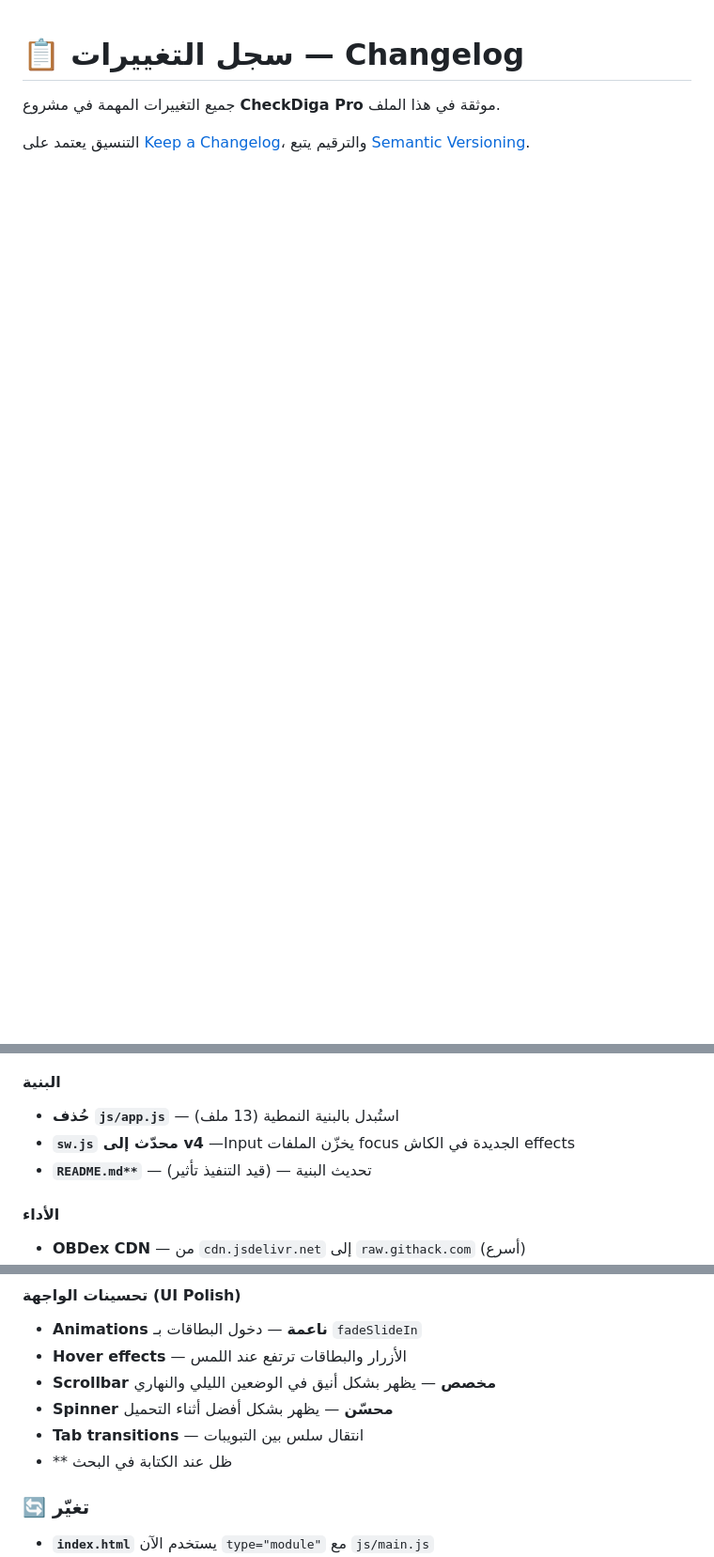
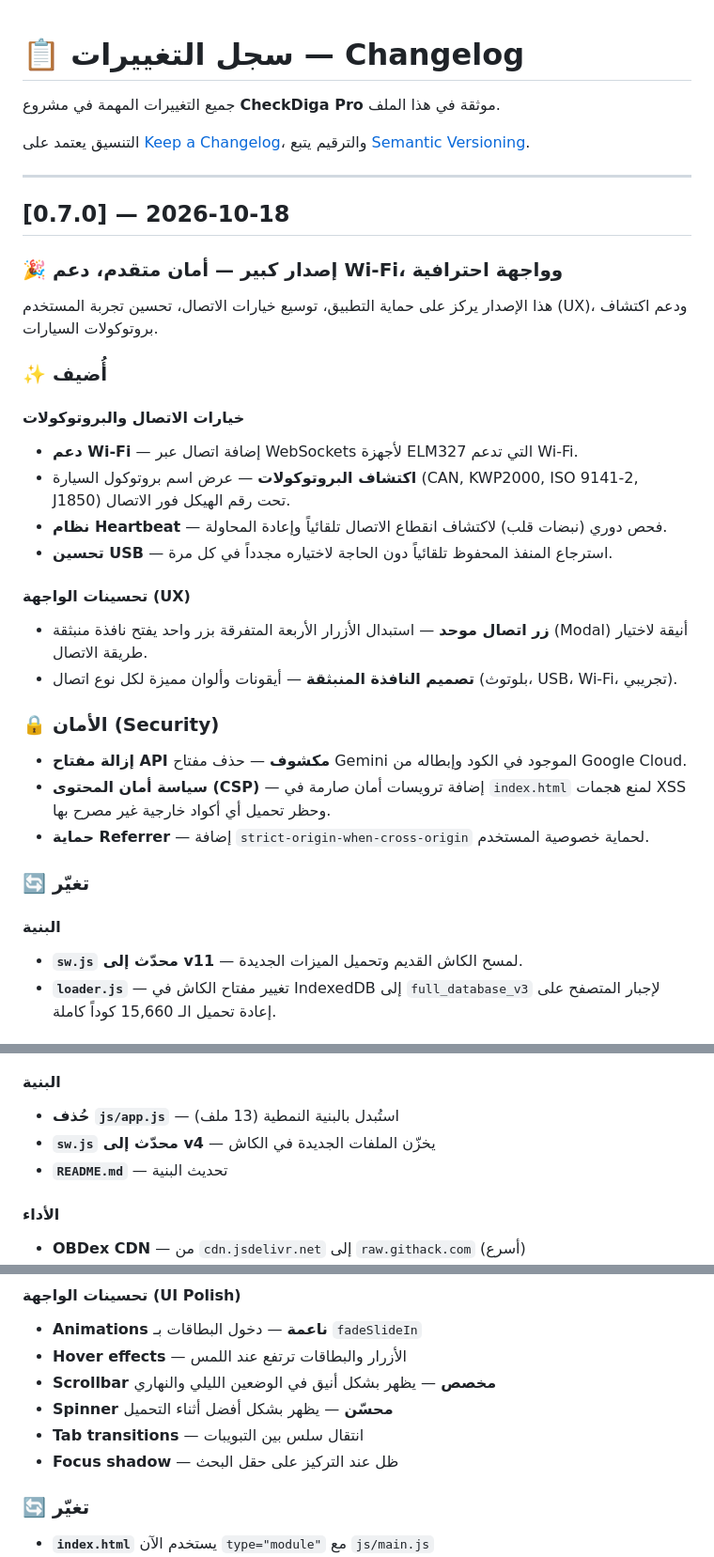
Before and after one commit to ishakdiga55-ops/Diga-scaner, a Markdown page: CHANGELOG.md, 3 parts joined by grey strips. Shown at 94% size. GitHub-like rendering; blank space fills up the shorter version.

```diff
--- a/CHANGELOG.md
+++ b/CHANGELOG.md
@@ -4,3 +4,35 @@
 
 التنسيق يعتمد على [Keep a Changelog](https://keepachangelog.com/en/1.1.0/)،
 والترقيم يتبع [Semantic Versioning](https://semver.org/spec/v2.0.0.html).
+
+---
+
+## [0.7.0] — 2026-10-18
+
+### 🎉 إصدار كبير — أمان متقدم، دعم Wi-Fi، وواجهة احترافية
+
+هذا الإصدار يركز على حماية التطبيق، توسيع خيارات الاتصال، تحسين تجربة المستخدم (UX)، ودعم اكتشاف بروتوكولات السيارات.
+
+### ✨ أُضيف
+
+#### خيارات الاتصال والبروتوكولات
+- **دعم Wi-Fi** — إضافة اتصال عبر WebSockets لأجهزة ELM327 التي تدعم Wi-Fi.
+- **اكتشاف البروتوكولات** — عرض اسم بروتوكول السيارة (CAN, KWP2000, ISO 9141-2, J1850) تحت رقم الهيكل فور الاتصال.
+- **نظام Heartbeat** — فحص دوري (نبضات قلب) لاكتشاف انقطاع الاتصال تلقائياً وإعادة المحاولة.
+- **تحسين USB** — استرجاع المنفذ المحفوظ تلقائياً دون الحاجة لاختياره مجدداً في كل مرة.
+
+#### تحسينات الواجهة (UX)
+- **زر اتصال موحد** — استبدال الأزرار الأربعة المتفرقة بزر واحد يفتح نافذة منبثقة (Modal) أنيقة لاختيار طريقة الاتصال.
+- **تصميم النافذة المنبثقة** — أيقونات وألوان مميزة لكل نوع اتصال (بلوتوث، USB، Wi-Fi، تجريبي).
+
+### 🔒 الأمان (Security)
+- **إزالة مفتاح API مكشوف** — حذف مفتاح Gemini الموجود في الكود وإبطاله من Google Cloud.
+- **سياسة أمان المحتوى (CSP)** — إضافة ترويسات أمان صارمة في `index.html` لمنع هجمات XSS وحظر تحميل أي أكواد خارجية غير مصرح بها.
+- **حماية Referrer** — إضافة `strict-origin-when-cross-origin` لحماية خصوصية المستخدم.
+
+### 🔄 تغيّر
+
+#### البنية
+- **`sw.js` محدّث إلى v11** — لمسح الكاش القديم وتحميل الميزات الجديدة.
+- **`loader.js`** — تغيير مفتاح الكاش في IndexedDB إلى `full_database_v3` لإجبار المتصفح على إعادة تحميل الـ 15,660 كوداً كاملة.
+
@@ -35,8 +86,8 @@
 
 #### البنية
 - **حُذف `js/app.js`** — استُبدل بالبنية النمطية (13 ملف)
-- **`sw.js` محدّث إلى v4** —Input يخزّن الملفات focus الجديدة في الكاش effects
-- **`README.md**`** — تحديث البنية — (قيد التنفيذ تأثير)
+- **`sw.js` محدّث إلى v4** — يخزّن الملفات الجديدة في الكاش
+- **`README.md`** — تحديث البنية
 
 #### الأداء
 - **OBDex CDN** — من `cdn.jsdelivr.net` إلى `raw.githack.com` (أسرع)
@@ -106,7 +157,7 @@
 - **Scrollbar مخصص** — يظهر بشكل أنيق في الوضعين الليلي والنهاري
 - **Spinner محسّن** — يظهر بشكل أفضل أثناء التحميل
 - **Tab transitions** — انتقال سلس بين التبويبات
-- ** ظل عند الكتابة في البحث
+- **Focus shadow** — ظل عند التركيز على حقل البحث
 
 ### 🔄 تغيّر
 
```
Also changed, not shown: other parts of CHANGELOG.md (+19 -0 lines).
